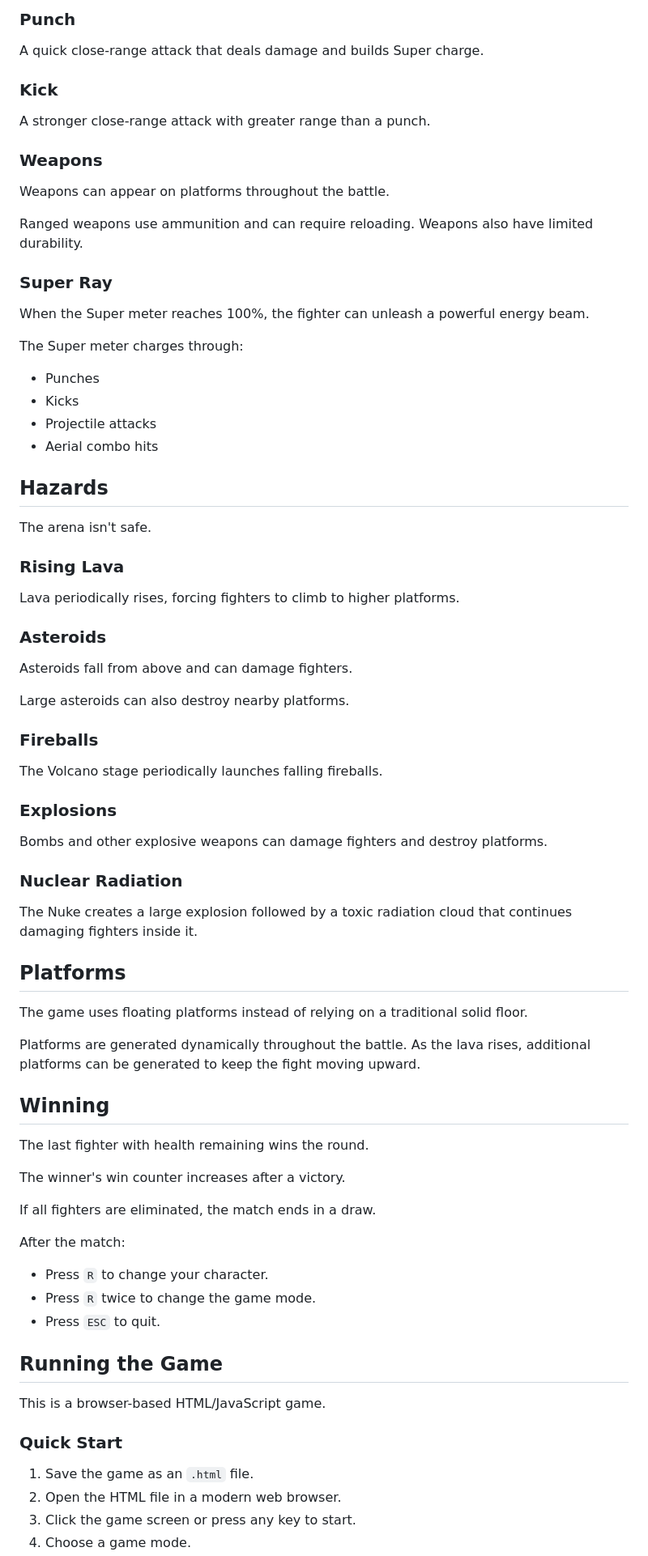
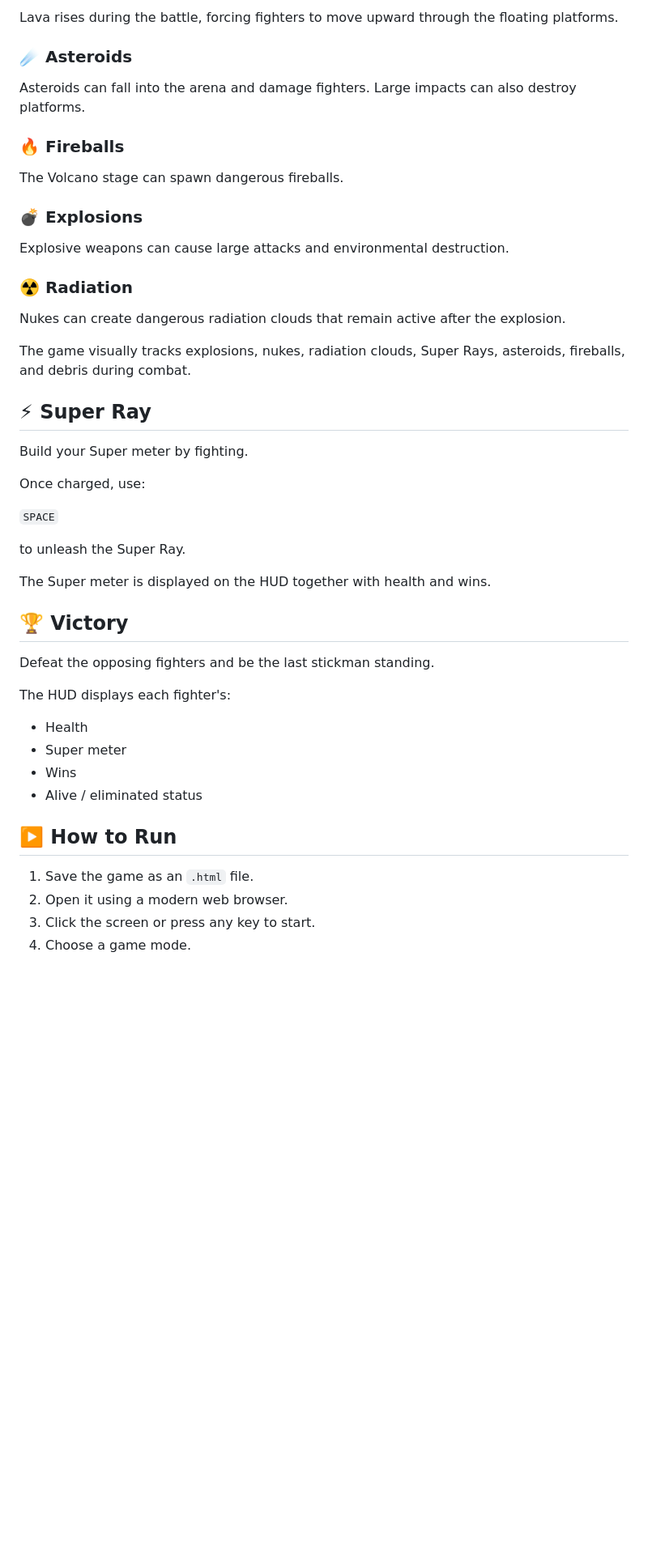
Before and after one commit to bailusheng1013-collab/stickman-battle, a Markdown page: README.md, the part around one of its changes. Shown at 81% size. GitHub-like rendering; blank space fills up the shorter version.

```diff
--- a/README.md
+++ b/README.md
@@ -122,82 +133,50 @@ Every fighter starts with basic melee attacks.
 
-### Punch
+Lava rises during the battle, forcing fighters to move upward through the floating platforms.
 
-A quick close-range attack that deals damage and builds Super charge.
+### ☄️ Asteroids
 
-### Kick
+Asteroids can fall into the arena and damage fighters. Large impacts can also destroy platforms.
 
-A stronger close-range attack with greater range than a punch.
+### 🔥 Fireballs
 
-### Weapons
+The Volcano stage can spawn dangerous fireballs.
 
-Weapons can appear on platforms throughout the battle.
+### 💣 Explosions
 
-Ranged weapons use ammunition and can require reloading. Weapons also have limited durability.
+Explosive weapons can cause large attacks and environmental destruction.
 
-### Super Ray
+### ☢️ Radiation
 
-When the Super meter reaches 100%, the fighter can unleash a powerful energy beam.
+Nukes can create dangerous radiation clouds that remain active after the explosion.
 
-The Super meter charges through:
+The game visually tracks explosions, nukes, radiation clouds, Super Rays, asteroids, fireballs, and debris during combat.
 
-* Punches
-* Kicks
-* Projectile attacks
-* Aerial combo hits
+## ⚡ Super Ray
 
-## Hazards
+Build your Super meter by fighting.
 
-The arena isn't safe.
+Once charged, use:
 
-### Rising Lava
+`SPACE`
 
-Lava periodically rises, forcing fighters to climb to higher platforms.
+to unleash the Super Ray.
 
-### Asteroids
+The Super meter is displayed on the HUD together with health and wins.
 
-Asteroids fall from above and can damage fighters.
+## 🏆 Victory
 
-Large asteroids can also destroy nearby platforms.
+Defeat the opposing fighters and be the last stickman standing.
 
-### Fireballs
+The HUD displays each fighter's:
 
-The Volcano stage periodically launches falling fireballs.
+* Health
+* Super meter
+* Wins
+* Alive / eliminated status
 
-### Explosions
-
-Bombs and other explosive weapons can damage fighters and destroy platforms.
-
-### Nuclear Radiation
-
-The Nuke creates a large explosion followed by a toxic radiation cloud that continues damaging fighters inside it.
-
-## Platforms
-
-The game uses floating platforms instead of relying on a traditional solid floor.
-
-Platforms are generated dynamically throughout the battle. As the lava rises, additional platforms can be generated to keep the fight moving upward.
-
-## Winning
-
-The last fighter with health remaining wins the round.
-
-The winner's win counter increases after a victory.
-
-If all fighters are eliminated, the match ends in a draw.
-
-After the match:
-
-* Press `R` to change your character.
-* Press `R` twice to change the game mode.
-* Press `ESC` to quit.
-
-## Running the Game
-
-This is a browser-based HTML/JavaScript game.
-
-### Quick Start
+## ▶️ How to Run
 
 1. Save the game as an `.html` file.
-2. Open the HTML file in a modern web browser.
-3. Click the game screen or press any key to start.
+2. Open it using a modern web browser.
+3. Click the screen or press any key to start.
 4. Choose a game mode.
```
Also changed, not shown: other parts of README.md (+318 -97 lines).
